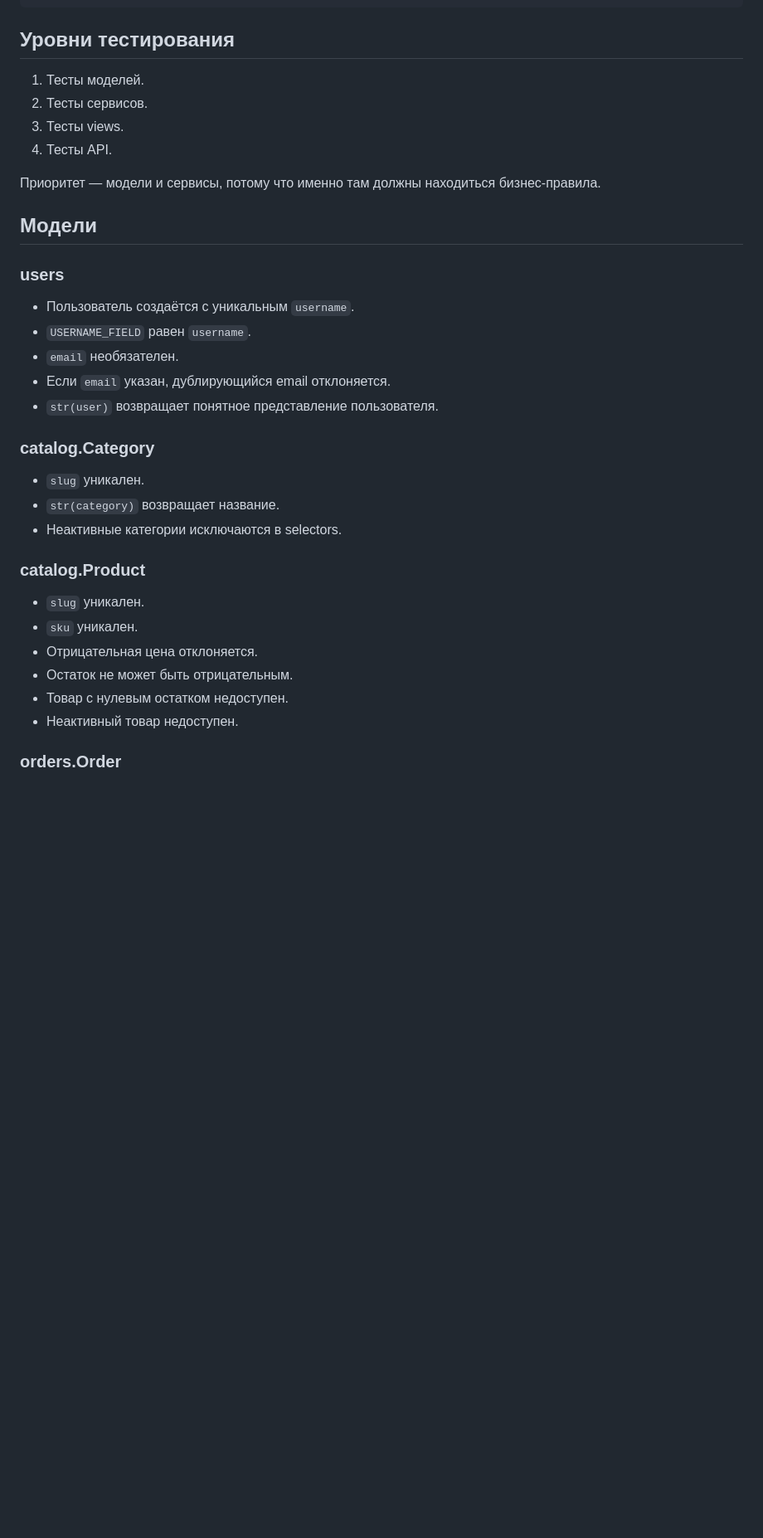
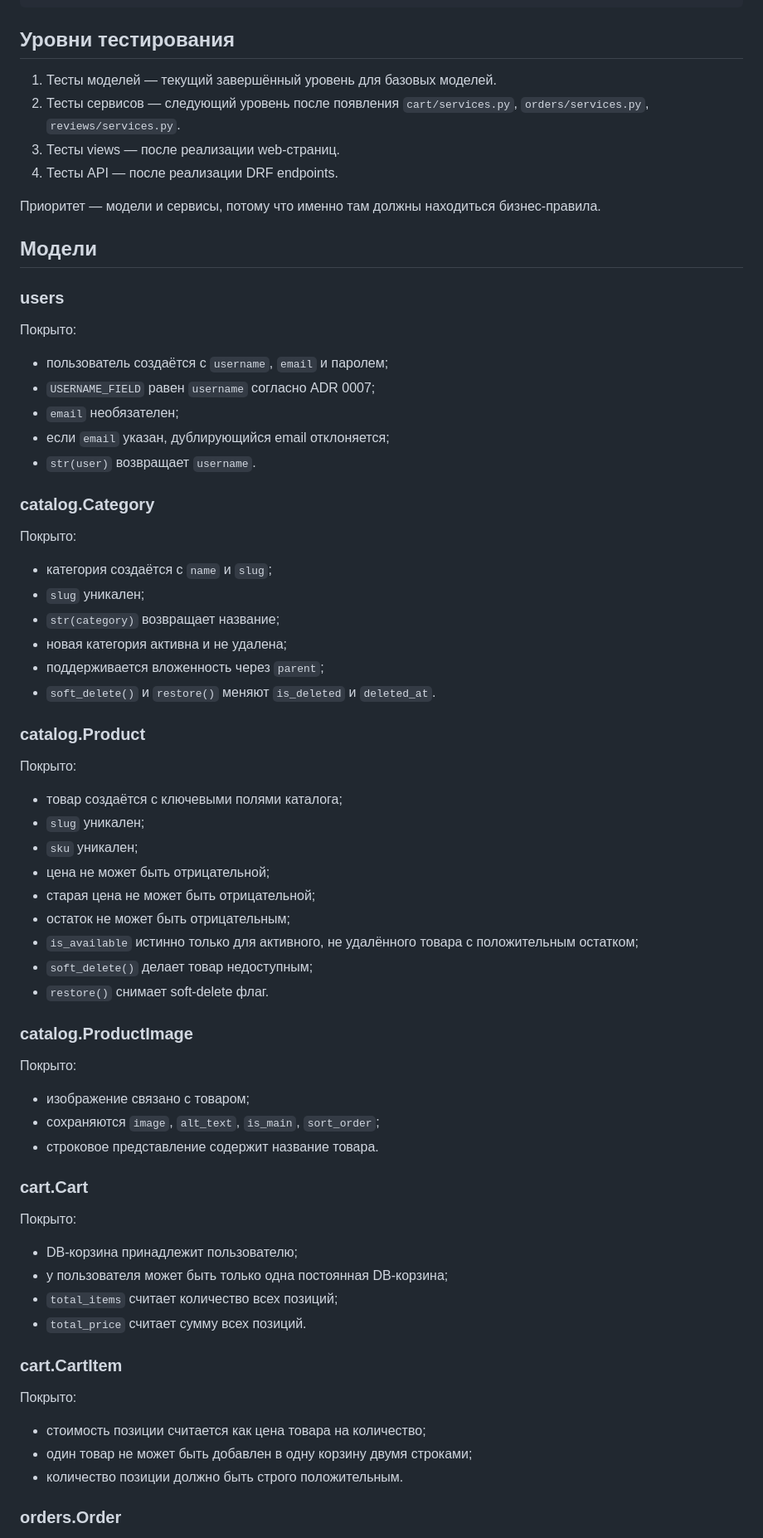
Before and after one commit to OxoTHuk2010/django_3, a Markdown page: docs/testing.md, the part around one of its changes. Shown at 83% size. GitHub-like rendering; blank space fills up the shorter version.

```diff
--- a/docs/testing.md
+++ b/docs/testing.md
@@ -40,10 +56,10 @@ docker compose exec web python manage.py migrate
 
 ## Уровни тестирования
 
-1. Тесты моделей.
-2. Тесты сервисов.
-3. Тесты views.
-4. Тесты API.
+1. Тесты моделей — текущий завершённый уровень для базовых моделей.
+2. Тесты сервисов — следующий уровень после появления `cart/services.py`, `orders/services.py`, `reviews/services.py`.
+3. Тесты views — после реализации web-страниц.
+4. Тесты API — после реализации DRF endpoints.
 
 Приоритет — модели и сервисы, потому что именно там должны находиться бизнес-правила.
 
@@ -51,26 +67,63 @@ docker compose exec web python manage.py migrate
 
 ### users
 
-- Пользователь создаётся с уникальным `username`.
-- `USERNAME_FIELD` равен `username`.
-- `email` необязателен.
-- Если `email` указан, дублирующийся email отклоняется.
-- `str(user)` возвращает понятное представление пользователя.
+Покрыто:
+
+- пользователь создаётся с `username`, `email` и паролем;
+- `USERNAME_FIELD` равен `username` согласно ADR 0007;
+- `email` необязателен;
+- если `email` указан, дублирующийся email отклоняется;
+- `str(user)` возвращает `username`.
 
 ### catalog.Category
 
-- `slug` уникален.
-- `str(category)` возвращает название.
-- Неактивные категории исключаются в selectors.
+Покрыто:
+
+- категория создаётся с `name` и `slug`;
+- `slug` уникален;
+- `str(category)` возвращает название;
+- новая категория активна и не удалена;
+- поддерживается вложенность через `parent`;
+- `soft_delete()` и `restore()` меняют `is_deleted` и `deleted_at`.
 
 ### catalog.Product
 
-- `slug` уникален.
-- `sku` уникален.
-- Отрицательная цена отклоняется.
-- Остаток не может быть отрицательным.
-- Товар с нулевым остатком недоступен.
-- Неактивный товар недоступен.
+Покрыто:
+
+- товар создаётся с ключевыми полями каталога;
+- `slug` уникален;
+- `sku` уникален;
+- цена не может быть отрицательной;
+- старая цена не может быть отрицательной;
+- остаток не может быть отрицательным;
+- `is_available` истинно только для активного, не удалённого товара с положительным остатком;
+- `soft_delete()` делает товар недоступным;
+- `restore()` снимает soft-delete флаг.
+
+### catalog.ProductImage
+
+Покрыто:
+
+- изображение связано с товаром;
+- сохраняются `image`, `alt_text`, `is_main`, `sort_order`;
+- строковое представление содержит название товара.
+
+### cart.Cart
+
+Покрыто:
+
+- DB-корзина принадлежит пользователю;
+- у пользователя может быть только одна постоянная DB-корзина;
+- `total_items` считает количество всех позиций;
+- `total_price` считает сумму всех позиций.
+
+### cart.CartItem
+
+Покрыто:
+
+- стоимость позиции считается как цена товара на количество;
+- один товар не может быть добавлен в одну корзину двумя строками;
+- количество позиции должно быть строго положительным.
 
 ### orders.Order
 
```
Also changed, not shown: other parts of docs/testing.md (+79 -40 lines), docs/roadmap.md (+15 -12 lines).
